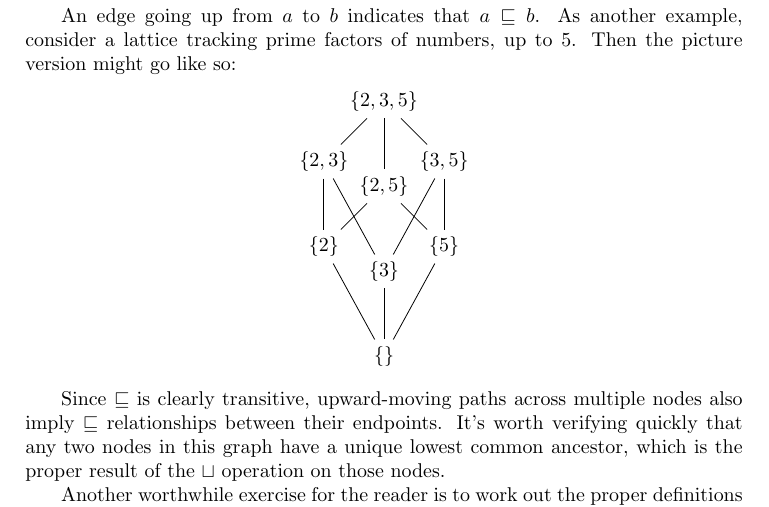
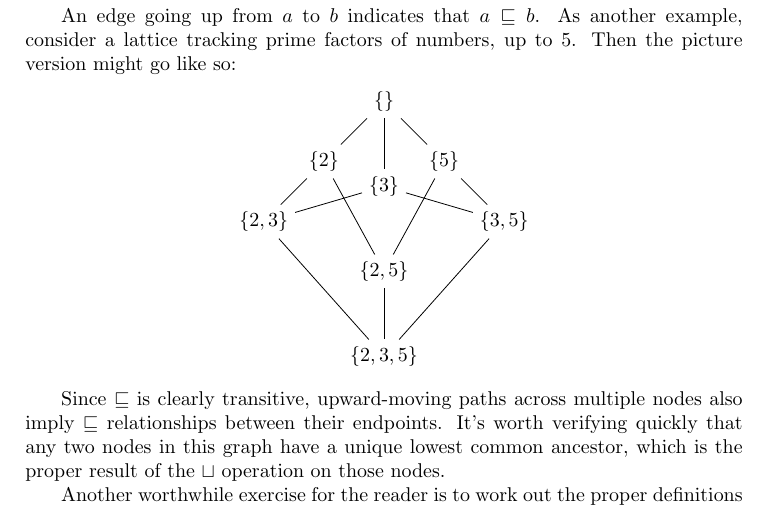
Before and after one commit to achlipala/frap, a LaTeX thesis (frap_book.tex): part of page 45 of 56, cut so that both start at the same text. Compiled offline with pdfLaTeX.

Commit message:
Flip vertical order of prime-factors example

```diff
--- a/frap_book.tex
+++ b/frap_book.tex
@@ -1793,27 +1793,27 @@ As another example, consider a lattice tracking prime factors of numbers, up to
 Then the picture version might go like so:
 
 \begin{center}\begin{tikzpicture}[node distance=1.5cm]
-\node(top)                             {$\{2, 3, 5\}$};
-\node(twothree)   [below left of=top]  {$\{2, 3\}$};
-\node(twofive)    [below of=top]       {$\{2, 5\}$};
-\node(threefive)  [below right of=top] {$\{3, 5\}$};
-\node(two)        [below of=twothree]  {$\{2\}$};
-\node(three)      [below of=twofive]   {$\{3\}$};
-\node(five)       [below of=threefive] {$\{5\}$};
-\node(emp)        [below of=three]     {$\{\}$};
-
-\draw(top)       -- (twothree);
-\draw(top)       -- (twofive);
-\draw(top)       -- (threefive);
-\draw(twothree)  -- (two);
-\draw(twothree)  -- (three);
-\draw(twofive)   -- (two);
-\draw(twofive)   -- (five);
-\draw(threefive) -- (three);
-\draw(threefive) -- (five);
-\draw(two)       -- (emp);
-\draw(three)     -- (emp);
-\draw(five)      -- (emp);
+\node(top)                              {$\{\}$};
+\node(two)        [below left of=top]   {$\{2\}$};
+\node(three)      [below of=top]        {$\{3\}$};
+\node(five)       [below right of=top]  {$\{5\}$};
+\node(twothree)   [below left of=two]   {$\{2, 3\}$};
+\node(twofive)    [below of=three]      {$\{2, 5\}$};
+\node(threefive)  [below right of=five] {$\{3, 5\}$};
+\node(bot)        [below of=twofive]    {$\{2, 3, 5\}$};
+
+\draw(top)       -- (two);
+\draw(top)       -- (three);
+\draw(top)       -- (five);
+\draw(two)       -- (twothree);
+\draw(two)       -- (twofive);
+\draw(three)     -- (twothree);
+\draw(three)     -- (threefive);
+\draw(five)      -- (twofive);
+\draw(five)      -- (threefive);
+\draw(twothree)  -- (bot);
+\draw(twofive)   -- (bot);
+\draw(threefive) -- (bot);
 \end{tikzpicture}\end{center}
 
 Since $\sqsubseteq$ is clearly transitive, upward-moving paths across multiple nodes also imply $\sqsubseteq$ relationships between their endpoints.
```
